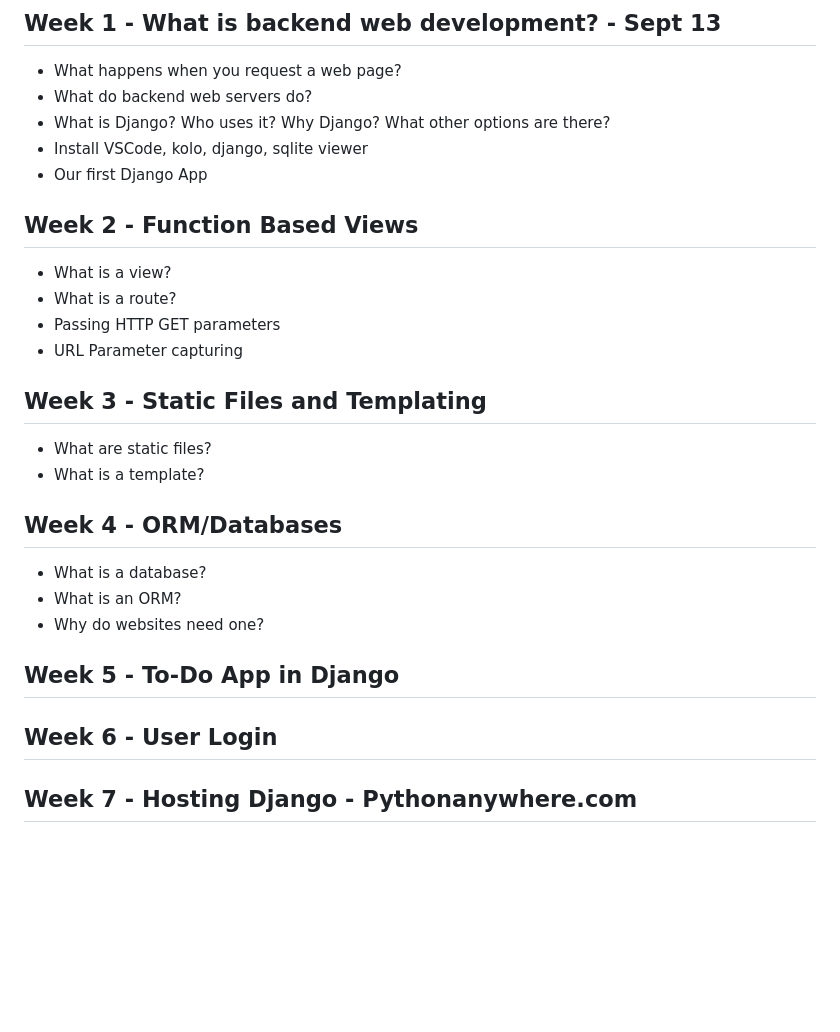
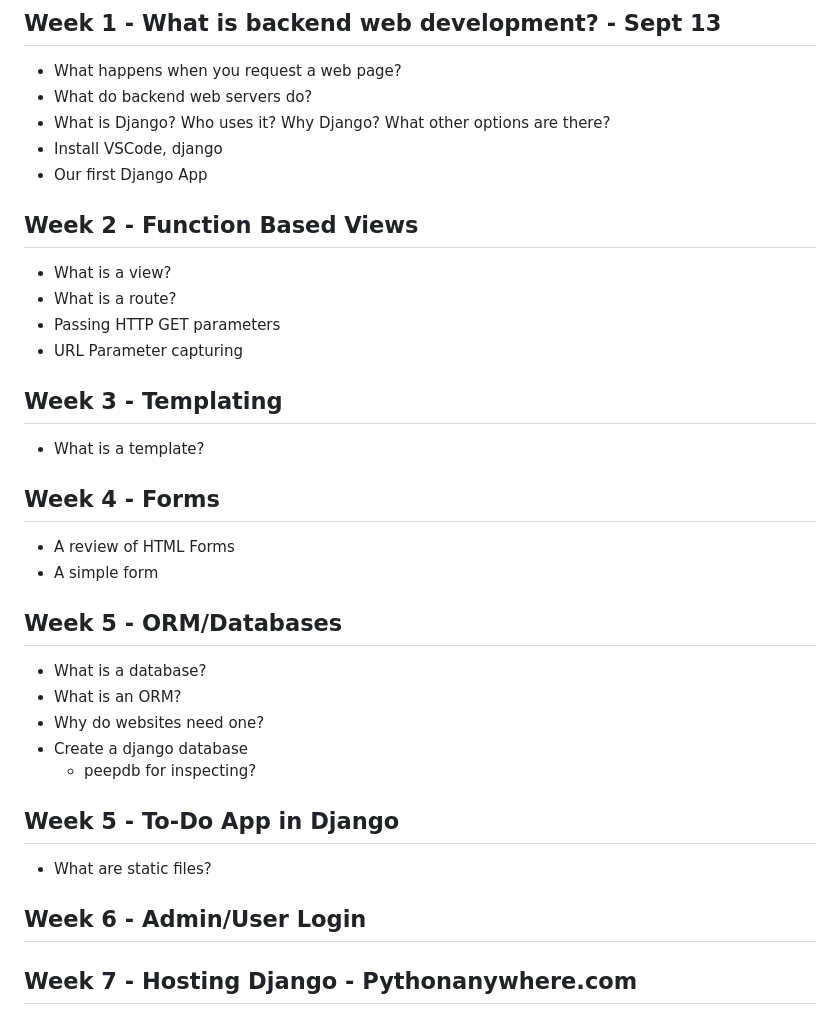
Before and after one commit to psalm842/introtobackendwebdev, a Markdown page: README.md, the part around the change. GitHub-like rendering; blank space fills up the shorter version.

Commit message:
Week 3 Lesson

```diff
--- a/README.md
+++ b/README.md
@@ -6,7 +6,7 @@ Introduction to Backend Web Development for Co-Op Fall 2024
 - What happens when you request a web page?
 - What do backend web servers do?
 - What is Django? Who uses it? Why Django? What other options are there?
-- Install VSCode, kolo, django, sqlite viewer
+- Install VSCode, django
 - Our first Django App
 
 ## Week 2 - Function Based Views
@@ -16,19 +16,27 @@ Introduction to Backend Web Development for Co-Op Fall 2024
 - Passing HTTP GET parameters
 - URL Parameter capturing
 
-## Week 3 - Static Files and Templating
+## Week 3 - Templating
 
-- What are static files?
 - What is a template?
 
-## Week 4 - ORM/Databases
+## Week 4 - Forms
+
+ - A review of HTML Forms
+ - A simple form
+
+## Week 5 - ORM/Databases
 
 - What is a database?
 - What is an ORM?
 - Why do websites need one?
+- Create a django database
+    - peepdb for inspecting?
 
 ## Week 5 - To-Do App in Django
 
-## Week 6 - User Login
+- What are static files?
+
+## Week 6 - Admin/User Login
 
 ## Week 7 - Hosting Django - Pythonanywhere.com
```
Also changed, not shown: Week3/README.md (added, +148 -0 lines), Week3/hello-world-html.png (added), 15 other files.
